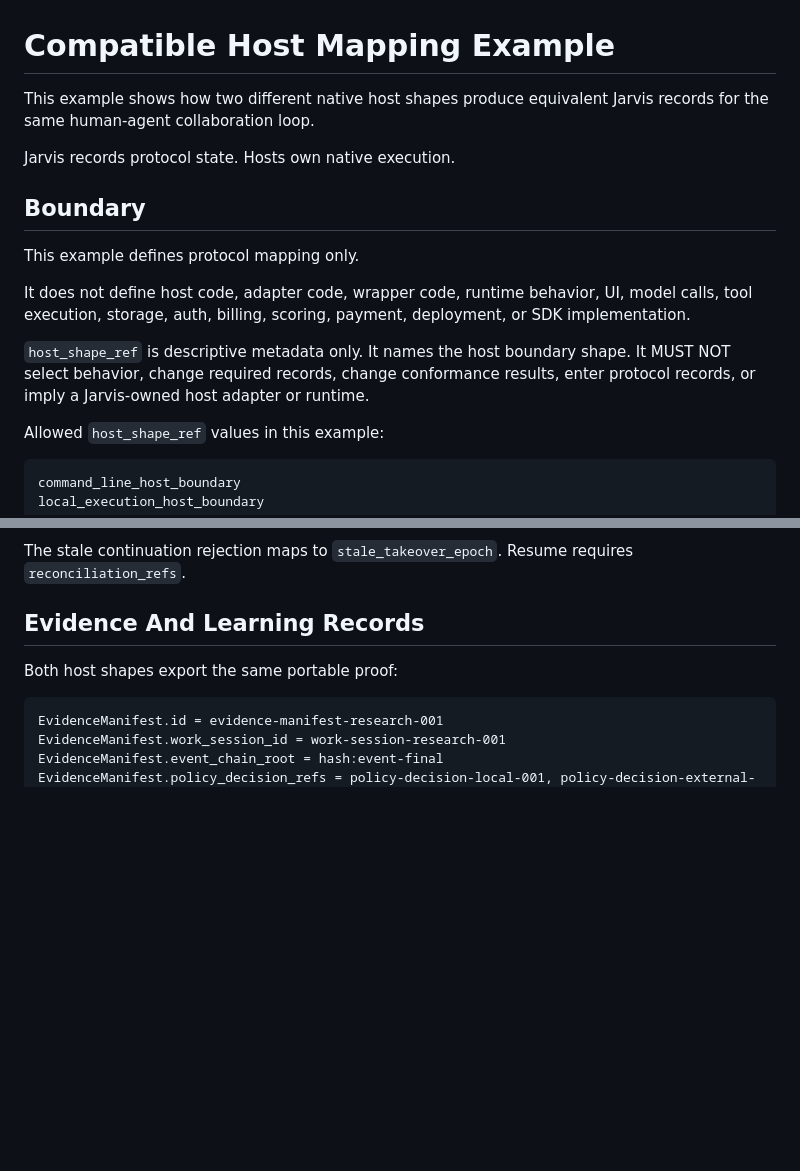
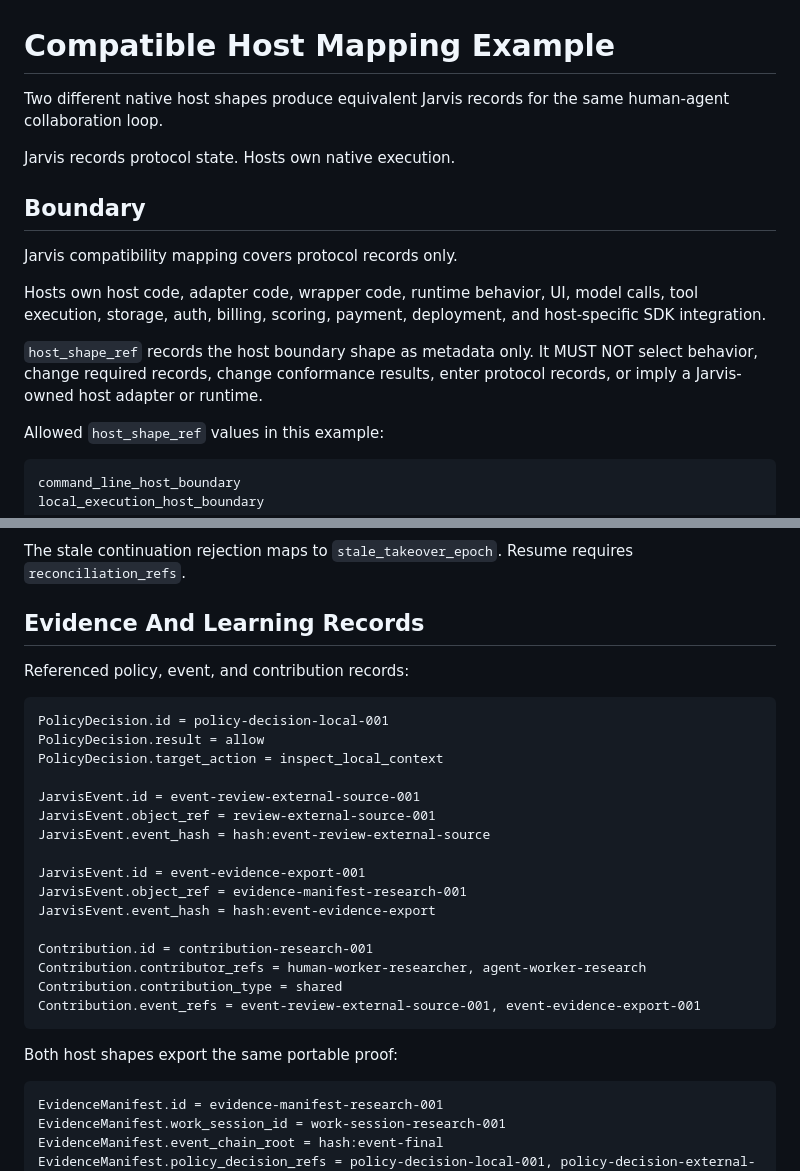
Before and after one commit to Flow-Research/jarvis, a Markdown page: docs/examples/compatible-host-mapping.md, 2 parts joined by grey strips. GitHub-like rendering; blank space fills up the shorter version.

Commit message:
Address compatible host mapping review

````diff
--- a/docs/examples/compatible-host-mapping.md
+++ b/docs/examples/compatible-host-mapping.md
@@ -1,22 +1,21 @@
 # Compatible Host Mapping Example
 
-This example shows how two different native host shapes produce equivalent
-Jarvis records for the same human-agent collaboration loop.
+Two different native host shapes produce equivalent Jarvis records for the same
+human-agent collaboration loop.
 
 Jarvis records protocol state. Hosts own native execution.
 
 ## Boundary
 
-This example defines protocol mapping only.
+Jarvis compatibility mapping covers protocol records only.
 
-It does not define host code, adapter code, wrapper code, runtime behavior, UI,
-model calls, tool execution, storage, auth, billing, scoring, payment,
-deployment, or SDK implementation.
+Hosts own host code, adapter code, wrapper code, runtime behavior, UI, model
+calls, tool execution, storage, auth, billing, scoring, payment, deployment,
+and host-specific SDK integration.
 
-`host_shape_ref` is descriptive metadata only. It names the host boundary shape.
-It MUST NOT select behavior, change required records, change conformance
-results, enter protocol records, or imply a Jarvis-owned host adapter or
-runtime.
+`host_shape_ref` records the host boundary shape as metadata only. It MUST NOT
+select behavior, change required records, change conformance results, enter
+protocol records, or imply a Jarvis-owned host adapter or runtime.
 
 Allowed `host_shape_ref` values in this example:
 
@@ -213,6 +212,27 @@ requires `reconciliation_refs`.
 
 ## Evidence And Learning Records
 
+Referenced policy, event, and contribution records:
+
+```txt
+PolicyDecision.id = policy-decision-local-001
+PolicyDecision.result = allow
+PolicyDecision.target_action = inspect_local_context
+
+JarvisEvent.id = event-review-external-source-001
+JarvisEvent.object_ref = review-external-source-001
+JarvisEvent.event_hash = hash:event-review-external-source
+
+JarvisEvent.id = event-evidence-export-001
+JarvisEvent.object_ref = evidence-manifest-research-001
+JarvisEvent.event_hash = hash:event-evidence-export
+
+Contribution.id = contribution-research-001
+Contribution.contributor_refs = human-worker-researcher, agent-worker-research
+Contribution.contribution_type = shared
+Contribution.event_refs = event-review-external-source-001, event-evidence-export-001
+```
+
 Both host shapes export the same portable proof:
 
 ```txt
````
